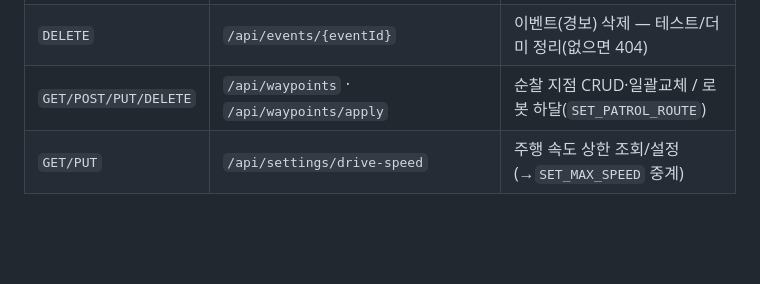
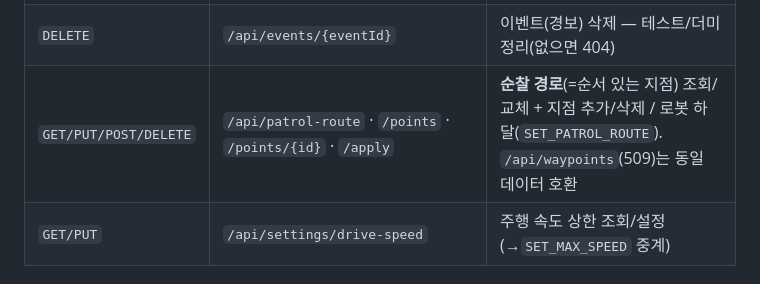
Before and after one commit to jinsung-mo/-BBIYONG-autonomous_driving_factory_patrol_robot, a Markdown page: docs/backend_api_specification.md, the part around the change. GitHub-like rendering; blank space fills up the shorter version.

```diff
--- a/docs/backend_api_specification.md
+++ b/docs/backend_api_specification.md
@@ -24,7 +24,7 @@ Spring Boot 백엔드는 REST API, STOMP WebSocket, 로봇 WSS 연결을 제공
 | `GET` | `/api/maps` · `/api/maps/latest` · `/api/maps/{id}` · `/{id}/image` | 맵 목록/최신/상세/이미지 서빙 |
 | `GET/PUT` | `/api/maps/active` · `/api/maps/{id}/active` | 활성 맵 조회 / 지정(단일 활성) |
 | `DELETE` | `/api/events/{eventId}` | 이벤트(경보) 삭제 — 테스트/더미 정리(없으면 404) |
-| `GET/POST/PUT/DELETE` | `/api/waypoints` · `/api/waypoints/apply` | 순찰 지점 CRUD·일괄교체 / 로봇 하달(`SET_PATROL_ROUTE`) |
+| `GET/PUT/POST/DELETE` | `/api/patrol-route` · `/points` · `/points/{id}` · `/apply` | **순찰 경로**(=순서 있는 지점) 조회/교체 + 지점 추가/삭제 / 로봇 하달(`SET_PATROL_ROUTE`). `/api/waypoints`(509)는 동일 데이터 호환 |
 | `GET/PUT` | `/api/settings/drive-speed` | 주행 속도 상한 조회/설정(→`SET_MAX_SPEED` 중계) |
 
 ### 주요 요청 예시
```
Also changed, not shown: docs/architecture_and_api_spec.md (+1 -1 lines), docs/fe_backend_integration_guide.md (+13 -9 lines).
